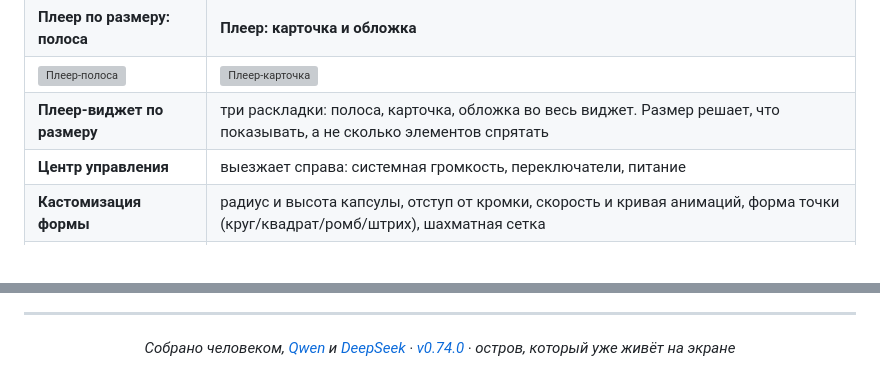
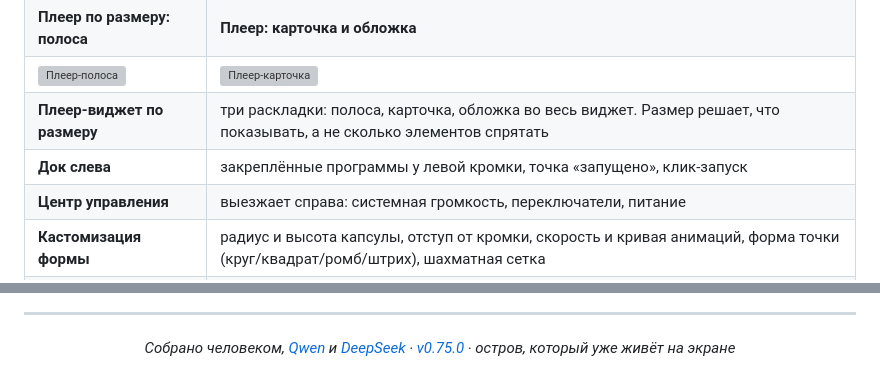
Before and after one commit to chmoshnik187/Windows-Custom-Launcher-Concept, a Markdown page: README.md, 2 parts joined by grey strips. GitHub-like rendering; grey boxes are pictures that could not be loaded.

```diff
--- a/README.md
+++ b/README.md
@@ -43,6 +43,7 @@ Wallpaper Engine — берётся из превью текущих обоев
 | **Плеер по размеру: полоса** | **Плеер: карточка и обложка** |
 | ![Плеер-полоса](images/widget-media-pill.png) | ![Плеер-карточка](images/widget-media-card.png) |
 | **Плеер-виджет по размеру** | три раскладки: полоса, карточка, обложка во весь виджет. Размер решает, что показывать, а не сколько элементов спрятать |
+| **Док слева** | закреплённые программы у левой кромки, точка «запущено», клик-запуск |
 | **Центр управления** | выезжает справа: системная громкость, переключатели, питание |
 | **Кастомизация формы** | радиус и высота капсулы, отступ от кромки, скорость и кривая анимаций, форма точки (круг/квадрат/ромб/штрих), шахматная сетка |
 | **Панель-обзор** | **Погода в панели** |
@@ -340,6 +341,6 @@ build.bat installer  :: publish + установщик (нужен Inno Setup 6)
 
 <div align="center">
 
-*Собрано человеком, [Qwen](https://chat.qwen.ai) и [DeepSeek](https://deepseek.com) · [v0.74.0](../../releases/tag/v0.74.0) · остров, который уже живёт на экране*
+*Собрано человеком, [Qwen](https://chat.qwen.ai) и [DeepSeek](https://deepseek.com) · [v0.75.0](../../releases/tag/v0.75.0) · остров, который уже живёт на экране*
 
 </div>
```
Also changed, not shown: CHANGELOG.md (+28 -0 lines), ROADMAP.md (+1 -1 lines), images/dock-left.png (added), 6 other files.
